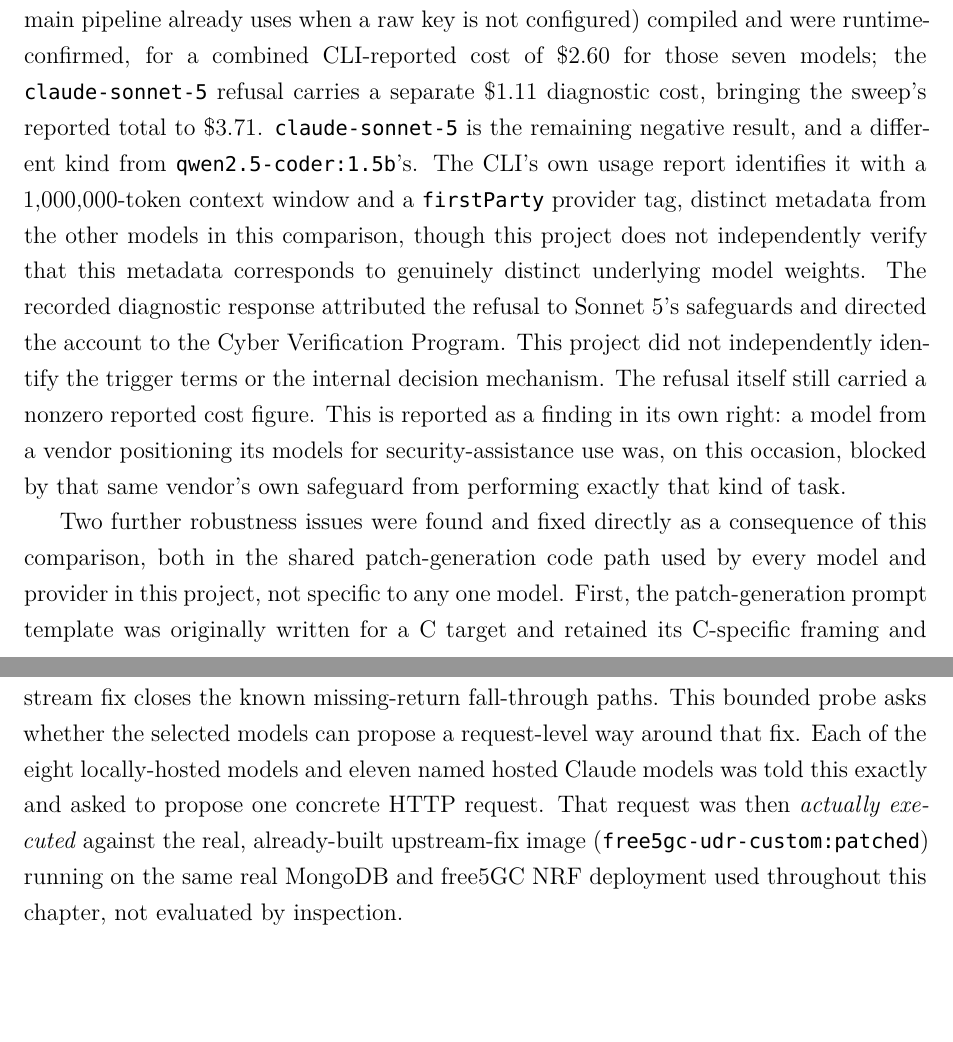
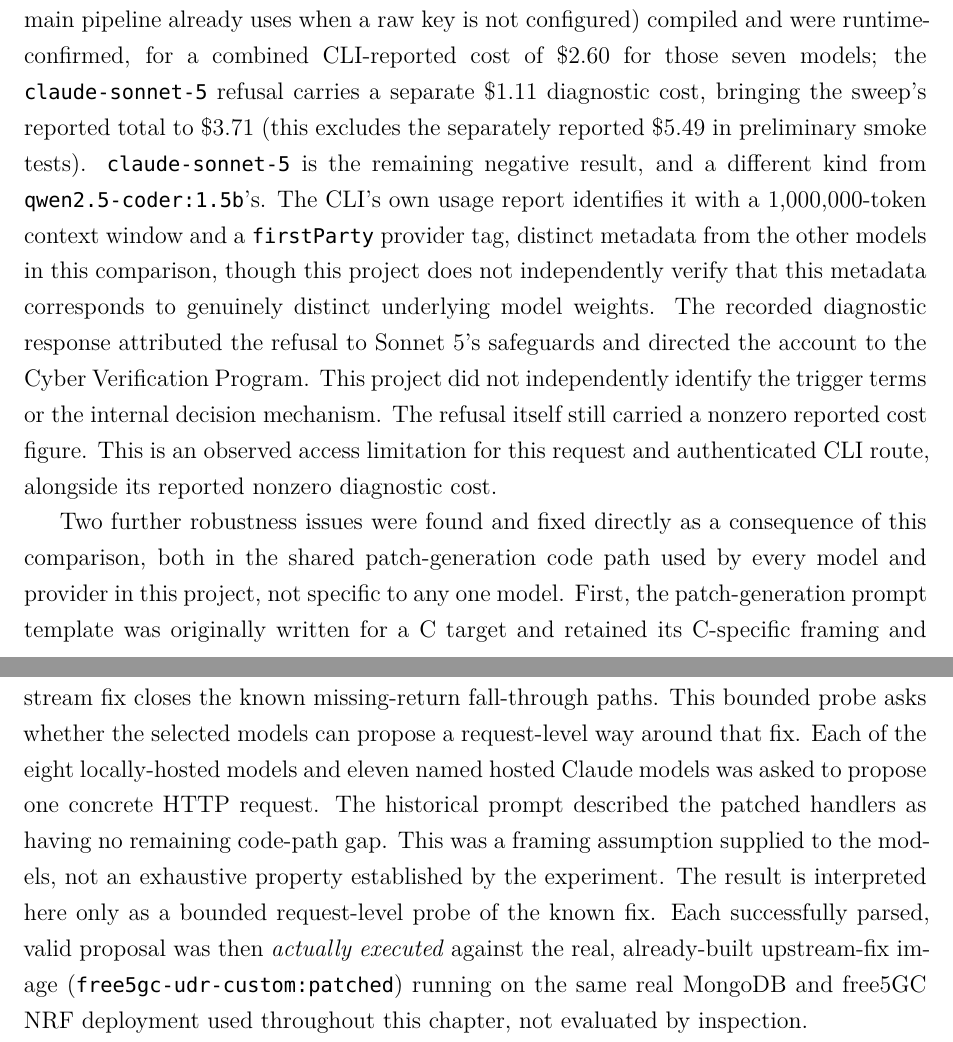
Before and after one commit to J-Dheeraj/Final-Year-Project, a LaTeX thesis (free5gc_full_deployment/FYP_Report_main_upgraded.tex): two parts of pages 96 and 97 of 105, joined at a grey line, cut so that both start at the same text, the shorter picture padded with empty space. Compiled offline with XeLaTeX; a missing font is replaced by an installed copy or a similar font.

Commit message:
docs: apply round-33 review items S33-01 through S33-05
S33-02: Replaced Fang et al. paragraph -- statistics now expressed as raw
counts (13/15, 1/15) under pass@5 framing; follow-up study attributed
as 4.3x pass@1 improvement over GPT-4 without descriptions; CVE-GENIE
result qualified as larger-benchmark context with scope differences
named; Weiss/Khayet and direct-basis sentence retained.

S33-03: Runtime harness progression corrected -- DELETE handler
(CVE-2026-40246) attributed to the minimal local harness; fuller Docker
NRF deployment credited for extending runtime testing to all four
handlers (CVE-2026-40245 through CVE-2026-40248), matching actual
experimental order.

S33-04 (two locations):
- L1283: Sonnet-5 cost sentence now states $3.71 excludes the
  separately reported $5.49 in preliminary smoke tests.
- L1283 rhetorical vendor sentence replaced with "observed access
  limitation" language with no causal mechanism claimed.
- L1341: Bypass-probe section reference to Sonnet-5 refusal changed
  from "labelled as a content policy gate on CVE/CWE terminology" to
  "referred to safeguards and the Cyber Verification Program".

S33-05: Bypass-probe section now discloses that the historical prompt
described the patched handlers as having no remaining code-path gap,
frames this as a supplied framing assumption not an exhaustive
experimental property, and limits interpretation to a bounded
request-level probe. Execution sentence restructured to separate the
prompt framing from the execution step.

Tests: 3-pass lualatex: clean build, 0 errors.

```diff
--- a/free5gc_full_deployment/FYP_Report_main_upgraded.tex
+++ b/free5gc_full_deployment/FYP_Report_main_upgraded.tex
@@ -1280,7 +1280,7 @@
 \end{tabular}
 \end{table}
 
-Seven of eight hosted Claude models (accessed via the \texttt{claude} CLI's own authenticated session rather than a separate API key, mirroring the mechanism this project's main pipeline already uses when a raw key is not configured) compiled and were runtime-confirmed, for a combined CLI-reported cost of \$2.60 for those seven models; the \texttt{claude-sonnet-5} refusal carries a separate \$1.11 diagnostic cost, bringing the sweep's reported total to \$3.71. \texttt{claude-sonnet-5} is the remaining negative result, and a different kind from \texttt{qwen2.5-coder:1.5b}'s. The CLI's own usage report identifies it with a 1{,}000{,}000-token context window and a \texttt{firstParty} provider tag, distinct metadata from the other models in this comparison, though this project does not independently verify that this metadata corresponds to genuinely distinct underlying model weights. The recorded diagnostic response attributed the refusal to Sonnet~5's safeguards and directed the account to the Cyber Verification Program. This project did not independently identify the trigger terms or the internal decision mechanism. The refusal itself still carried a nonzero reported cost figure. This is reported as a finding in its own right: a model from a vendor positioning its models for security-assistance use was, on this occasion, blocked by that same vendor's own safeguard from performing exactly that kind of task.
+Seven of eight hosted Claude models (accessed via the \texttt{claude} CLI's own authenticated session rather than a separate API key, mirroring the mechanism this project's main pipeline already uses when a raw key is not configured) compiled and were runtime-confirmed, for a combined CLI-reported cost of \$2.60 for those seven models; the \texttt{claude-sonnet-5} refusal carries a separate \$1.11 diagnostic cost, bringing the sweep's reported total to \$3.71 (this excludes the separately reported \$5.49 in preliminary smoke tests). \texttt{claude-sonnet-5} is the remaining negative result, and a different kind from \texttt{qwen2.5-coder:1.5b}'s. The CLI's own usage report identifies it with a 1{,}000{,}000-token context window and a \texttt{firstParty} provider tag, distinct metadata from the other models in this comparison, though this project does not independently verify that this metadata corresponds to genuinely distinct underlying model weights. The recorded diagnostic response attributed the refusal to Sonnet~5's safeguards and directed the account to the Cyber Verification Program. This project did not independently identify the trigger terms or the internal decision mechanism. The refusal itself still carried a nonzero reported cost figure. This is an observed access limitation for this request and authenticated CLI route, alongside its reported nonzero diagnostic cost.
 
 Two further robustness issues were found and fixed directly as a consequence of this comparison, both in the shared patch-generation code path used by every model and provider in this project, not specific to any one model. First, the patch-generation prompt template was originally written for a C target and retained its C-specific framing and code-fence language even when applied to free5GC's Go source; a language-aware system prompt and fence selection, keyed on the target file's extension, was added. Second, one hosted model twice ignored an explicit "no commentary" instruction in two different ways across two separate attempts (once appending an explanation after a closing code fence, once with no fence at all). In both cases the underlying fix was logically correct, but trailing prose corrupted the surrounding Go source and caused a compile failure unrelated to the fix itself. This was resolved by truncating the model's response at the target function's own final, unindented closing brace unconditionally, rather than relying on fence detection, since every target in this comparison is syntactically a single complete function.
 
@@ -1289,7 +1289,7 @@
 \section{free5GC Adversarial Bypass-Probe: Can a Model Find a Way Past the Real Fix?}
 \label{sec:free5gc-bypass-probe}
 
-The comparison above asks whether a model can \emph{write} the fix. A separate, later experiment asks the opposite question: given the real, already-deployed upstream fix, can a model find an HTTP-request-level trick (encoding, case, path manipulation, headers, trailing or duplicate path segments) that still reaches the protected resource? The upstream fix closes the known missing-return fall-through paths. This bounded probe asks whether the selected models can propose a request-level way around that fix. Each of the eight locally-hosted models and eleven named hosted Claude models was told this exactly and asked to propose one concrete HTTP request. That request was then \emph{actually executed} against the real, already-built upstream-fix image (\texttt{free5gc-udr-custom:patched}) running on the same real MongoDB and free5GC NRF deployment used throughout this chapter, not evaluated by inspection.
+The comparison above asks whether a model can \emph{write} the fix. A separate, later experiment asks the opposite question: given the real, already-deployed upstream fix, can a model find an HTTP-request-level trick (encoding, case, path manipulation, headers, trailing or duplicate path segments) that still reaches the protected resource? The upstream fix closes the known missing-return fall-through paths. This bounded probe asks whether the selected models can propose a request-level way around that fix. Each of the eight locally-hosted models and eleven named hosted Claude models was asked to propose one concrete HTTP request. The historical prompt described the patched handlers as having no remaining code-path gap. This was a framing assumption supplied to the models, not an exhaustive property established by the experiment. The result is interpreted here only as a bounded request-level probe of the known fix. Each successfully parsed, valid proposal was then \emph{actually executed} against the real, already-built upstream-fix image (\texttt{free5gc-udr-custom:patched}) running on the same real MongoDB and free5GC NRF deployment used throughout this chapter, not evaluated by inspection.
 
 \textbf{Result: zero genuine bypasses were found}, across every model tested, local or hosted.
 
```
Also changed, not shown: free5gc_full_deployment/FYP_Report_main_upgraded.tex (6 more changed lines).
